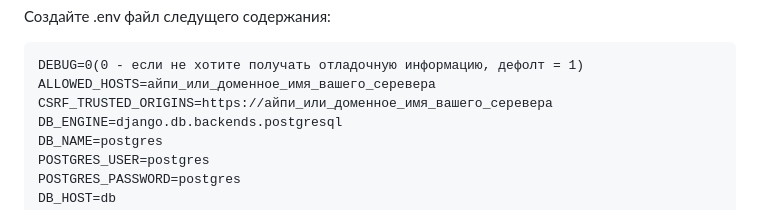
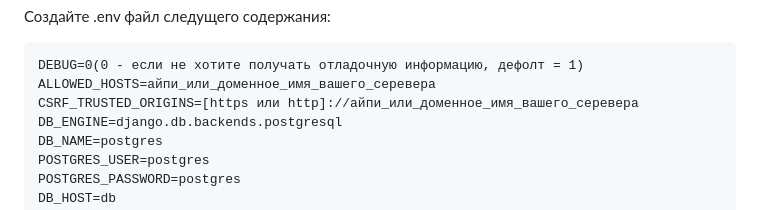
Before and after one commit to nucluster/foodgram-project-react, a Markdown page: README.md, the part around the change. Rendered like a GitHub page.

Commit message:
Upd README.md

````diff
--- a/README.md
+++ b/README.md
@@ -33,7 +33,7 @@ cd infra
 ```
 DEBUG=0(0 - если не хотите получать отладочную информацию, дефолт = 1)
 ALLOWED_HOSTS=айпи_или_доменное_имя_вашего_серевера
-CSRF_TRUSTED_ORIGINS=https://айпи_или_доменное_имя_вашего_серевера
+CSRF_TRUSTED_ORIGINS=[https или http]://айпи_или_доменное_имя_вашего_серевера
 DB_ENGINE=django.db.backends.postgresql
 DB_NAME=postgres
 POSTGRES_USER=postgres
````
